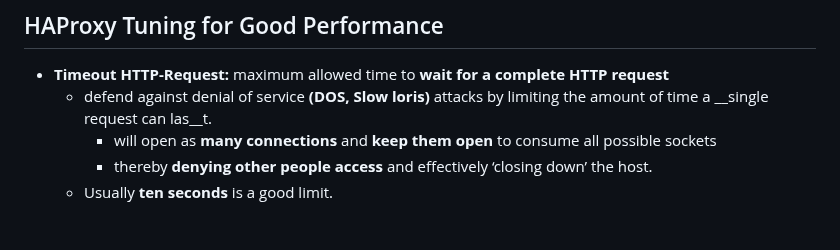
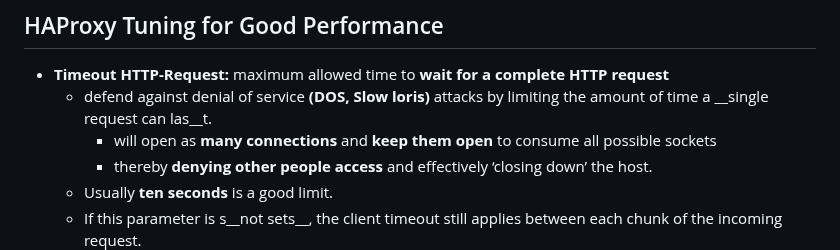
Before and after one commit to hojat-gazestani/DevOps, a Markdown page: haproxy/01-Conepts/02-Tune Timeouts.md, the part around the change. GitHub-like rendering; blank space fills up the shorter version.

Commit message:
client and server fin

```diff
--- a/haproxy/01-Conepts/02-Tune Timeouts.md
+++ b/haproxy/01-Conepts/02-Tune Timeouts.md
@@ -43,6 +43,7 @@
     - will open as __many connections__ and __keep them open__ to consume all possible sockets
     - thereby __denying other people access__ and effectively ‘closing down’ the host.
   - Usually __ten seconds__ is a good limit.
+  - If this parameter is s__not sets__, the client timeout still applies between each chunk of the incoming request.
   ![slow](https://github.com/hojat-gazestani/DevOps/blob/main/haproxy/pictures/01-concept/02-slow-loris.jpg)
 - __Timeout HTTP-Keep-Alive:__  maximum allowed time to wait for a __new HTTP request__ to appear
   -  While the connection is alive, all data packets can pass __without__ needing to ask for a __connection again__.
```
